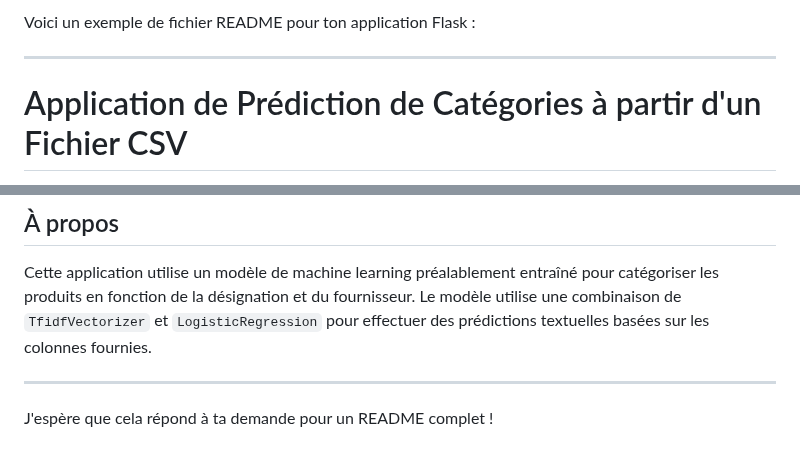
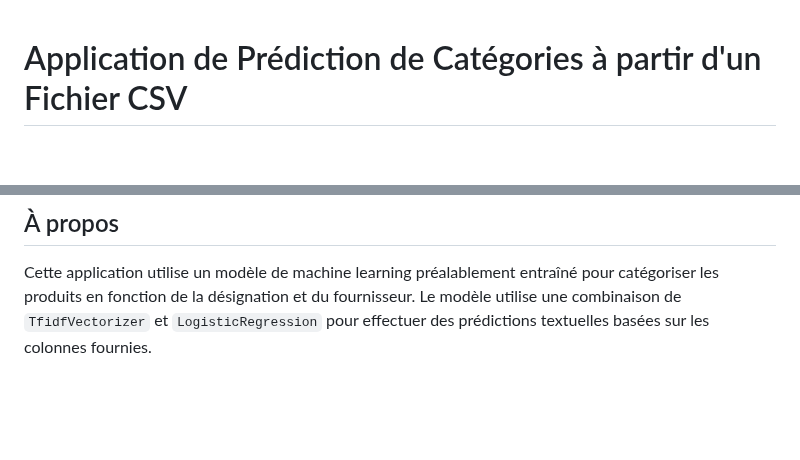
Before and after one commit to Gregstack/pred_rio, a Markdown page: README.md, 2 parts joined by grey strips. Drawn GitHub-style; blank space fills up the shorter version.

```diff
--- a/README.md
+++ b/README.md
@@ -1,7 +1,3 @@
-Voici un exemple de fichier README pour ton application Flask :
-
----
-
 # Application de Prédiction de Catégories à partir d'un Fichier CSV
 
 Cette application Flask permet d'effectuer des prédictions de catégories sur un fichier CSV contenant des informations sur des fournisseurs et des désignations de produits. Le modèle de machine learning utilisé pour la prédiction a été préalablement entraîné et est chargé dans l'application.
@@ -103,7 +99,3 @@ Ngrok générera une URL publique (par exemple, `https://abcd1234.ngrok.io`), qu
 ## À propos
 
 Cette application utilise un modèle de machine learning préalablement entraîné pour catégoriser les produits en fonction de la désignation et du fournisseur. Le modèle utilise une combinaison de `TfidfVectorizer` et `LogisticRegression` pour effectuer des prédictions textuelles basées sur les colonnes fournies.
-
----
-
-J'espère que cela répond à ta demande pour un README complet !
```
